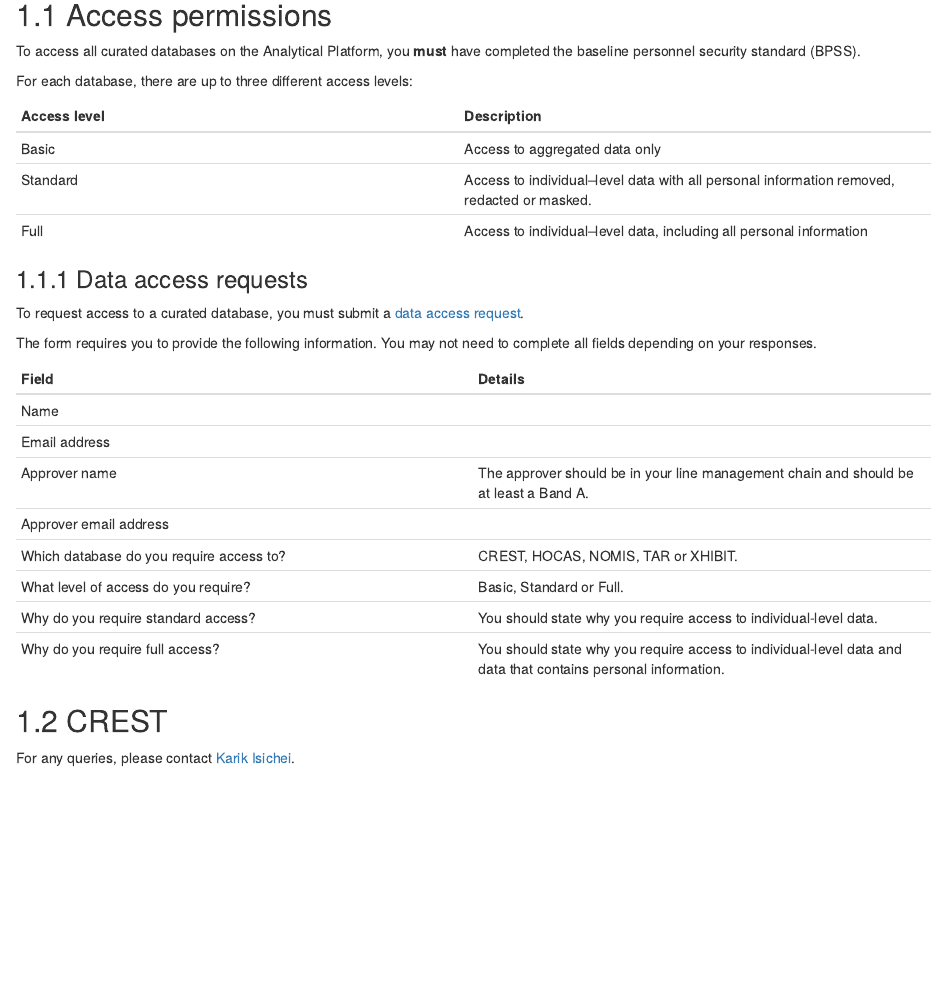
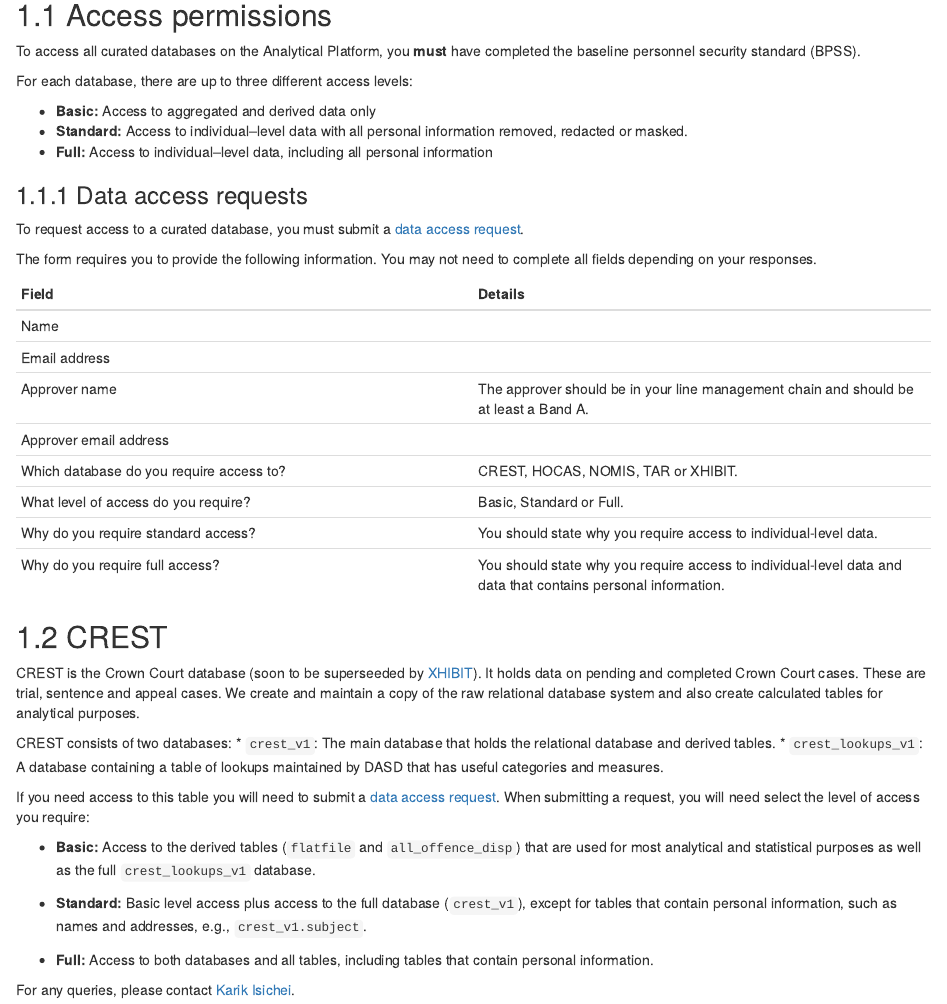
Before and after one commit to moj-analytical-services/database_user_guidance, an R Markdown document (05-databases.Rmd): the page in a window 1100 px wide, from 250 px down. Rendered offline with R 4.5, knitr and Pandoc, with nearby package versions; drawn as R Markdown's standard HTML page in place of the format the file asks for.

Commit message:
Tidy up databases chapter

```diff
--- a/05-databases.Rmd
+++ b/05-databases.Rmd
@@ -16,14 +16,11 @@
 
 For each database, there are up to three different access levels:
 
+*   __Basic:__ Access to aggregated and derived data only
+*   __Standard:__ Access to individual--level data with all personal information removed, redacted or masked.
+*   __Full:__ Access to individual--level data, including all personal information
 
-Access level    | Description
-----------------|-----------------
-Basic           | Access to aggregated data only
-Standard        | Access to individual--level data with all personal information removed, redacted or masked.
-Full            | Access to individual--level data, including all personal information
-
-### Data access requests
+### Data access requests{#data-access-requests}
 
 To request access to a curated database, you must submit a [data access request](https://forms.office.com/Pages/ResponsePage.aspx?id=KEeHxuZx_kGp4S6MNndq2BOEgSXQX71KliRRhdF6GWNUN0RVNDFaSjFPTVg1Q1pJWE8yUjFaSVdVSSQlQCN0PWcu).
 
@@ -41,6 +38,20 @@
 Why do you require full access?          | You should state why you require access to individual-level data and data that contains personal information.
 
 ## CREST{#crest}
+
+CREST is the Crown Court database (soon to be superseeded by [XHIBIT](#xhibit)). It holds data on pending and completed Crown Court cases. These are trial, sentence and appeal cases. We create and maintain a copy of the raw relational database system and also create calculated tables for analytical purposes.
+
+CREST consists of two databases:
+*   `crest_v1`: The main database that holds the relational database and derived tables.
+*   `crest_lookups_v1`: A database containing a table of lookups maintained by DASD that has useful categories and measures.
+
+If you need access to this table you will need to submit a [data access request](#data-access-requests). When submitting a request, you will need select the level of access you require:
+
+*   __Basic:__ Access to the derived tables (`flatfile` and `all_offence_disp`) that are used for most analytical and statistical purposes as well as the full `crest_lookups_v1` database.
+
+*   __Standard:__ Basic level access plus access to the full database (`crest_v1`), except for tables that contain personal information, such as names and addresses, e.g., `crest_v1.subject`.
+
+*   __Full:__ Access to both databases and all tables, including tables that contain personal information.
 
 For any queries, please contact [Karik Isichei](mailto:karik.isichei@digital.justice.gov.uk).
 
```
